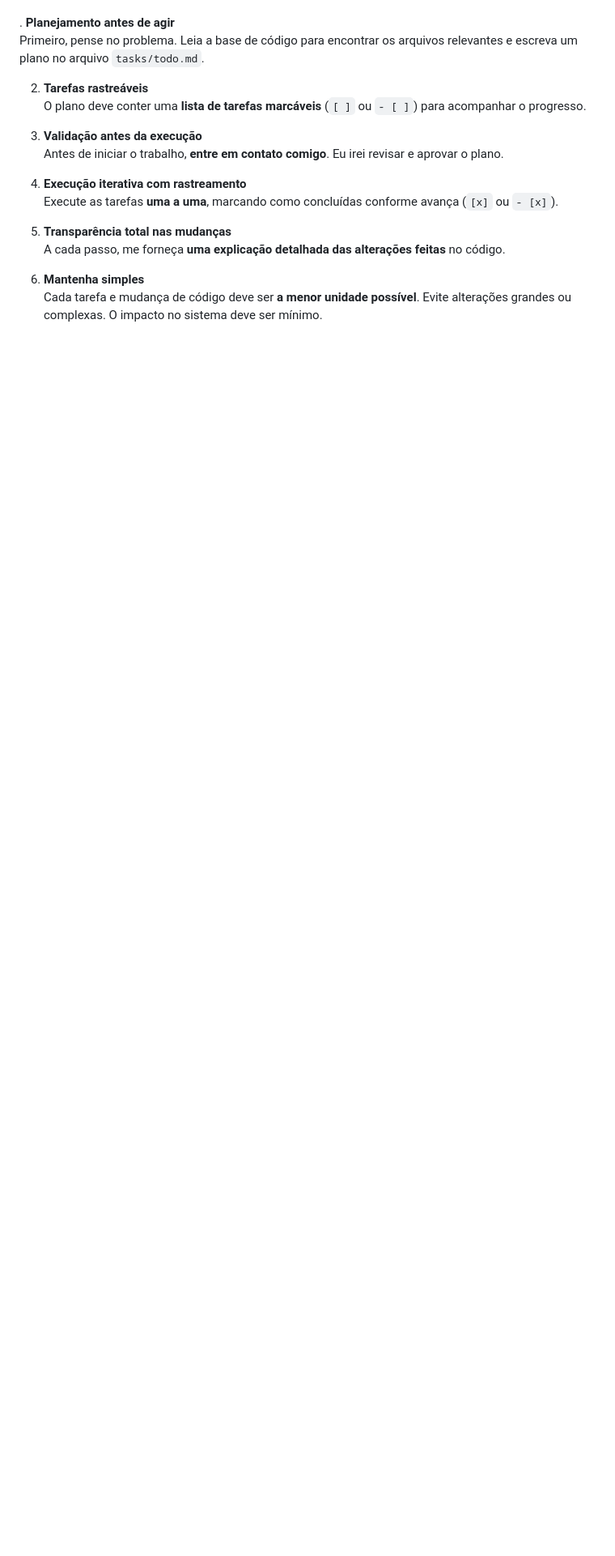
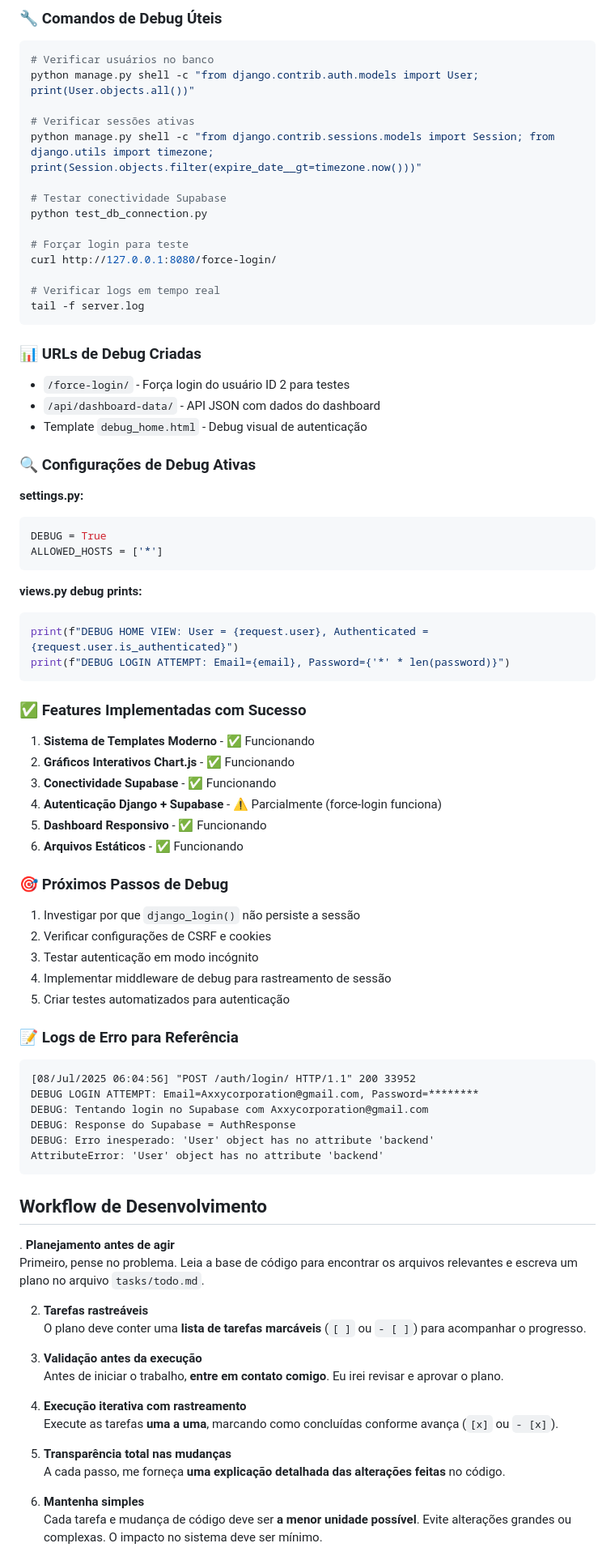
Before and after one commit to Axxy84/sistema-pizzaria, a Markdown page: CLAUDE.md, the part around one of its changes. Shown at 81% size. GitHub-like rendering; blank space fills up the shorter version.

````diff
--- a/CLAUDE.md
+++ b/CLAUDE.md
@@ -387,3 +456,72 @@ python manage.py shell -c "from apps.produtos.models import Produto; print(f'Pro
+### 🔧 Comandos de Debug Úteis
+
+```bash
+# Verificar usuários no banco
+python manage.py shell -c "from django.contrib.auth.models import User; print(User.objects.all())"
+
+# Verificar sessões ativas
+python manage.py shell -c "from django.contrib.sessions.models import Session; from django.utils import timezone; print(Session.objects.filter(expire_date__gt=timezone.now()))"
+
+# Testar conectividade Supabase
+python test_db_connection.py
+
+# Forçar login para teste
+curl http://127.0.0.1:8080/force-login/
+
+# Verificar logs em tempo real
+tail -f server.log
+```
+
+### 📊 URLs de Debug Criadas
+
+- `/force-login/` - Força login do usuário ID 2 para testes
+- `/api/dashboard-data/` - API JSON com dados do dashboard
+- Template `debug_home.html` - Debug visual de autenticação
+
+### 🔍 Configurações de Debug Ativas
+
+**settings.py:**
+```python
+DEBUG = True
+ALLOWED_HOSTS = ['*']
+```
+
+**views.py debug prints:**
+```python
+print(f"DEBUG HOME VIEW: User = {request.user}, Authenticated = {request.user.is_authenticated}")
+print(f"DEBUG LOGIN ATTEMPT: Email={email}, Password={'*' * len(password)}")
+```
+
+### ✅ Features Implementadas com Sucesso
+
+1. **Sistema de Templates Moderno** - ✅ Funcionando
+2. **Gráficos Interativos Chart.js** - ✅ Funcionando
+3. **Conectividade Supabase** - ✅ Funcionando
+4. **Autenticação Django + Supabase** - ⚠️ Parcialmente (force-login funciona)
+5. **Dashboard Responsivo** - ✅ Funcionando
+6. **Arquivos Estáticos** - ✅ Funcionando
+
+### 🎯 Próximos Passos de Debug
+
+1. Investigar por que `django_login()` não persiste a sessão
+2. Verificar configurações de CSRF e cookies
+3. Testar autenticação em modo incógnito
+4. Implementar middleware de debug para rastreamento de sessão
+5. Criar testes automatizados para autenticação
+
+### 📝 Logs de Erro para Referência
+
+```
+[08/Jul/2025 06:04:56] "POST /auth/login/ HTTP/1.1" 200 33952
+DEBUG LOGIN ATTEMPT: Email=Axxycorporation@gmail.com, Password=********
+DEBUG: Tentando login no Supabase com Axxycorporation@gmail.com
+DEBUG: Response do Supabase = AuthResponse
+DEBUG: Erro inesperado: 'User' object has no attribute 'backend'
+AttributeError: 'User' object has no attribute 'backend'
+```
+
+## Workflow de Desenvolvimento
+
 
 . **Planejamento antes de agir**
    Primeiro, pense no problema. Leia a base de código para encontrar os arquivos relevantes e escreva um plano no arquivo `tasks/todo.md`.
````
Also changed, not shown: other parts of CLAUDE.md (+69 -0 lines).
